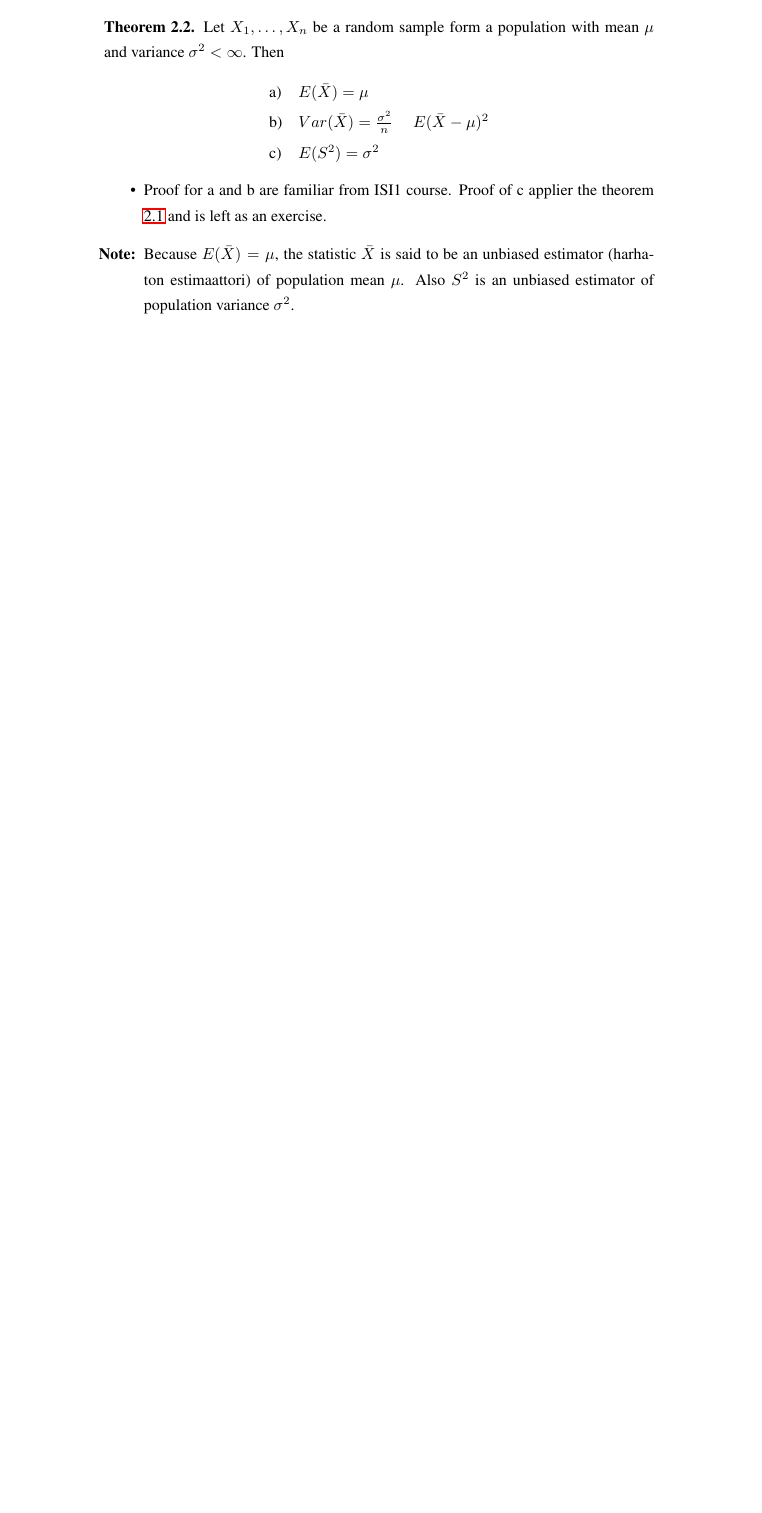
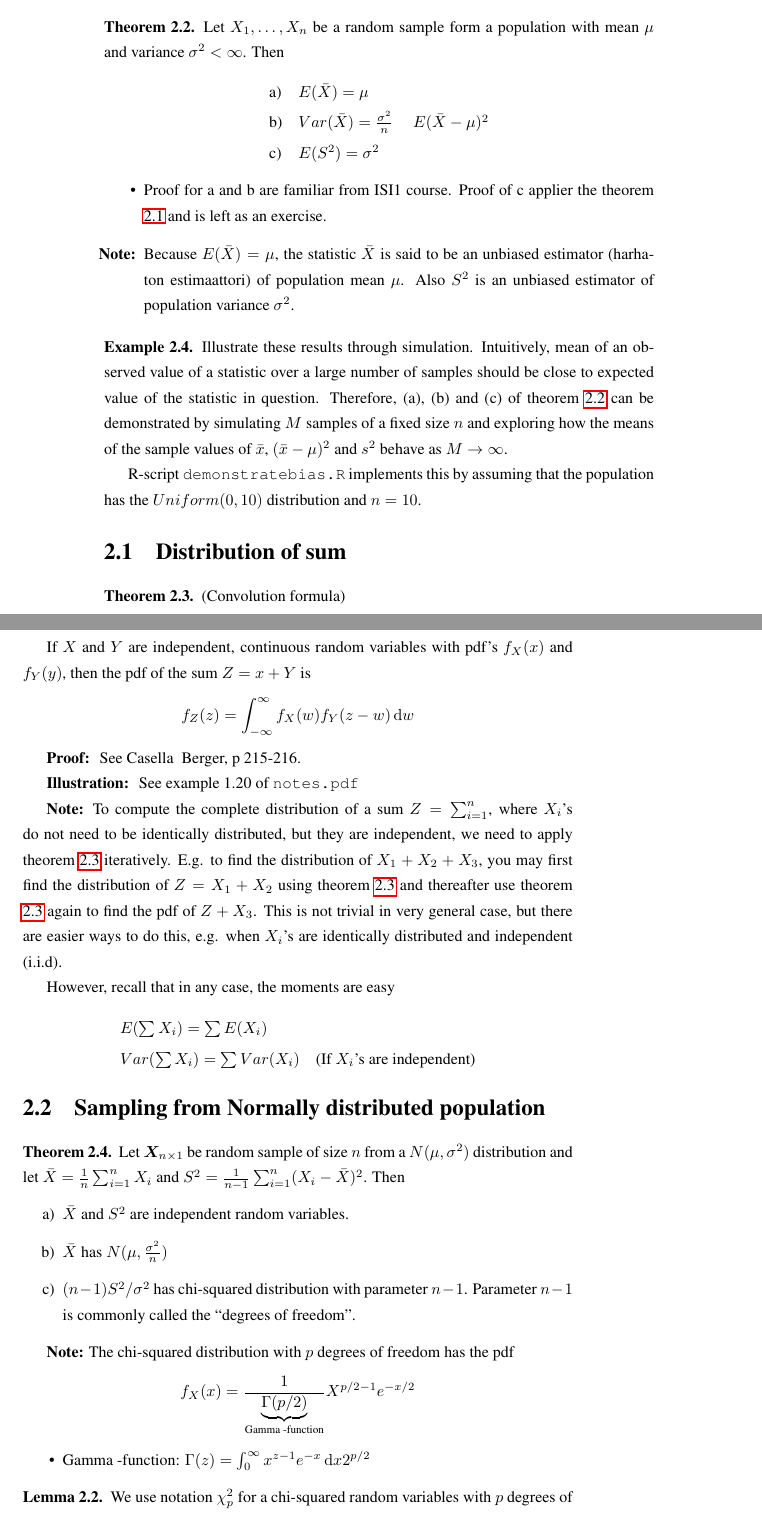
Before and after one commit to juusokuokkanen/ISI2_notes, a LaTeX thesis (ISI2_notes.tex): part of page 18 of 18 before the commit and two parts of pages 18 and 19 of 21 after it, the two joined at a grey line, cut so that both start at the same text, the shorter picture padded with empty space. Compiled offline with pdfLaTeX.

Commit message:
Finished notes 4, continued on with notes 5.

```diff
--- a/ISI2_notes.tex
+++ b/ISI2_notes.tex
@@ -781,3 +782,69 @@ variance $\sigma^2 < \infty$. Then
 an unbiased estimator (harhaton estimaattori) of population mean $\mu$. Also
 $S^2$ is an unbiased estimator of population variance $\sigma^2$.
 \end{itemize}
+\begin{example}
+Illustrate these results through simulation. Intuitively, mean of an observed
+value of a statistic over a large number of samples should be close to expected
+value of the statistic in question. Therefore, (a), (b) and (c) of theorem
+\ref{theoremUnbiasedEstimators1} can be demonstrated by simulating $M$ samples
+of a fixed size $n$ and exploring how the means of the sample values of $\bar
+x$, $(\bar x - \mu)^2$ and $s^2$ behave as $M \to \infty$.
+
+R-script \verb#demonstratebias.R# implements this by assuming that the
+population has the $Uniform(0,10)$ distribution and $n=10$.
+\end{example}
+\section{Distribution of sum}
+\begin{theorem}\label{theoremConvolutionFormula1} (Convolution formula)
+
+If $X$ and $Y$ are independent, continuous random variables with pdf's $f_X(x)$
+and $f_Y(y)$, then the pdf of the sum $Z = x + Y$ is
+$$f_Z(z) = \int_{-\infty}^\infty f_X(w)f_Y(z-w) \ud w$$
+\end{theorem}
+\textbf{Proof: } See Casella & Berger, p 215-216.
+
+\textbf{Illustration: } See example 1.20 of \verb#notes.pdf#
+  %TODO: Two plots in the end of notes 4 page 7 left out. Needed?
+
+\textbf{Note:} To compute the complete distribution of a sum $Z = \sum_{i=1}^n$,
+where $X_i$'s do not need to be identically distributed, but they are
+independent, we need to apply theorem \ref{theoremConvolutionFormula1}
+iteratively. E.g. to find the distribution of $X_1 + X_2 + X_3$, you may first
+find the distribution of $Z = X_1 + X_2$ using theorem
+\ref{theoremConvolutionFormula1} and thereafter use theorem
+\ref{theoremConvolutionFormula1} again to find the pdf of $Z + X_3$. This is not
+trivial in very general case, but there are easier ways to do this, e.g. when
+$X_i$'s are identically distributed and independent (i.i.d).
+
+However, recall that in any case, the moments are easy
+\begin{equation*}
+\renewcommand{\arraystretch}{1.6}
+\begin{array}{ll}
+E(\sum X_i) = \sum E(X_i) \\
+Var(\sum X_i) = \sum Var(X_i) & \text{(If $X_i$'s are independent)}
+\end{array}
+\end{equation*}
+\section{Sampling from Normally distributed population}
+\begin{theorem}
+\label{theoremSumOfRVs1}
+Let $\bm X_{n \times 1}$ be random sample of size $n$ from a $N(\mu, \sigma^2)$
+distribution and let $\bar X = \frac{1}{n}\sum_{i=1}^n X_i$ and $S^2 =
+\frac{1}{n-1}\sum_{i=1}^n(X_i-\bar X)^2$. Then
+%TODO: Plot at notes 5 page 2 left out. Needed?
+\begin{itemize}
+  \item[a)] $\bar X$ and $S^2$ are independent random variables.
+  \item[b)] $\bar X$ has $N(\mu, \frac{\sigma^2}{n})$
+  \item[c)] $(n-1)S^2/\sigma^2$ has chi-squared distribution with parameter
+  $n-1$. Parameter $n-1$ is commonly called the ``degrees of freedom''.
+\end{itemize}
+\end{theorem}
+\textbf{Note:} The chi-squared distribution with $p$ degrees of freedom has the
+pdf
+$$f_X(x)= \frac{1}{\underbrace{\Gamma(p/2)}_{\text{Gamma
+-function}}}X^{p/2-1}e^{-x/2}$$
+\begin{itemize}
+  \item Gamma -function: $\Gamma(z) = \int_0^\infty x^{z-1}e^{-x}\ud x}2^{p/2}$
+\end{itemize}
+\begin{lemma}
+We use notation $\chi_p^2$ for a chi-squared random variables with $p$ degrees
+of freedom
+\begin{itemize}
```
Also changed, not shown: ISI2_notes.pdf, ISI2_notes.tex (59 more changed lines).
